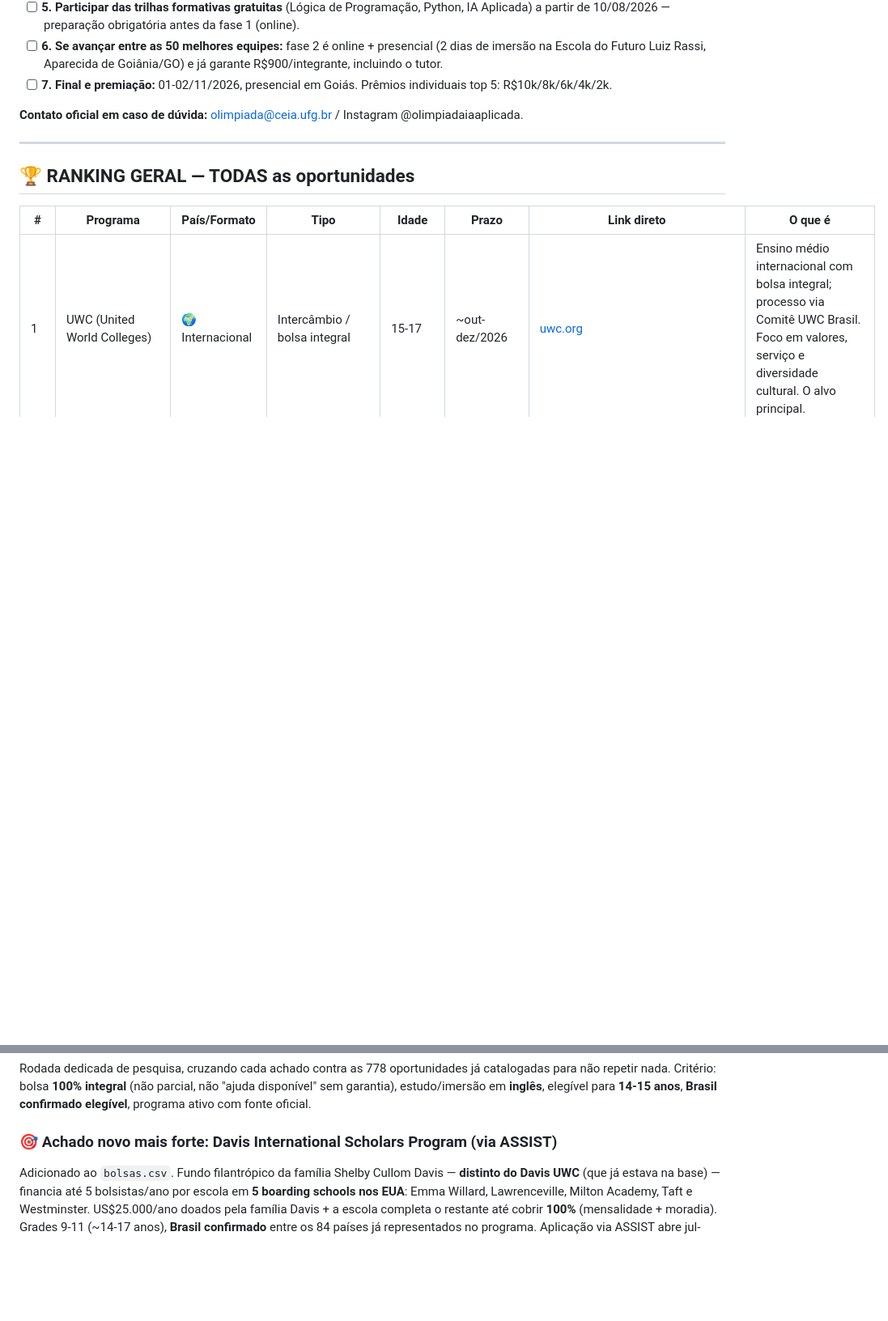
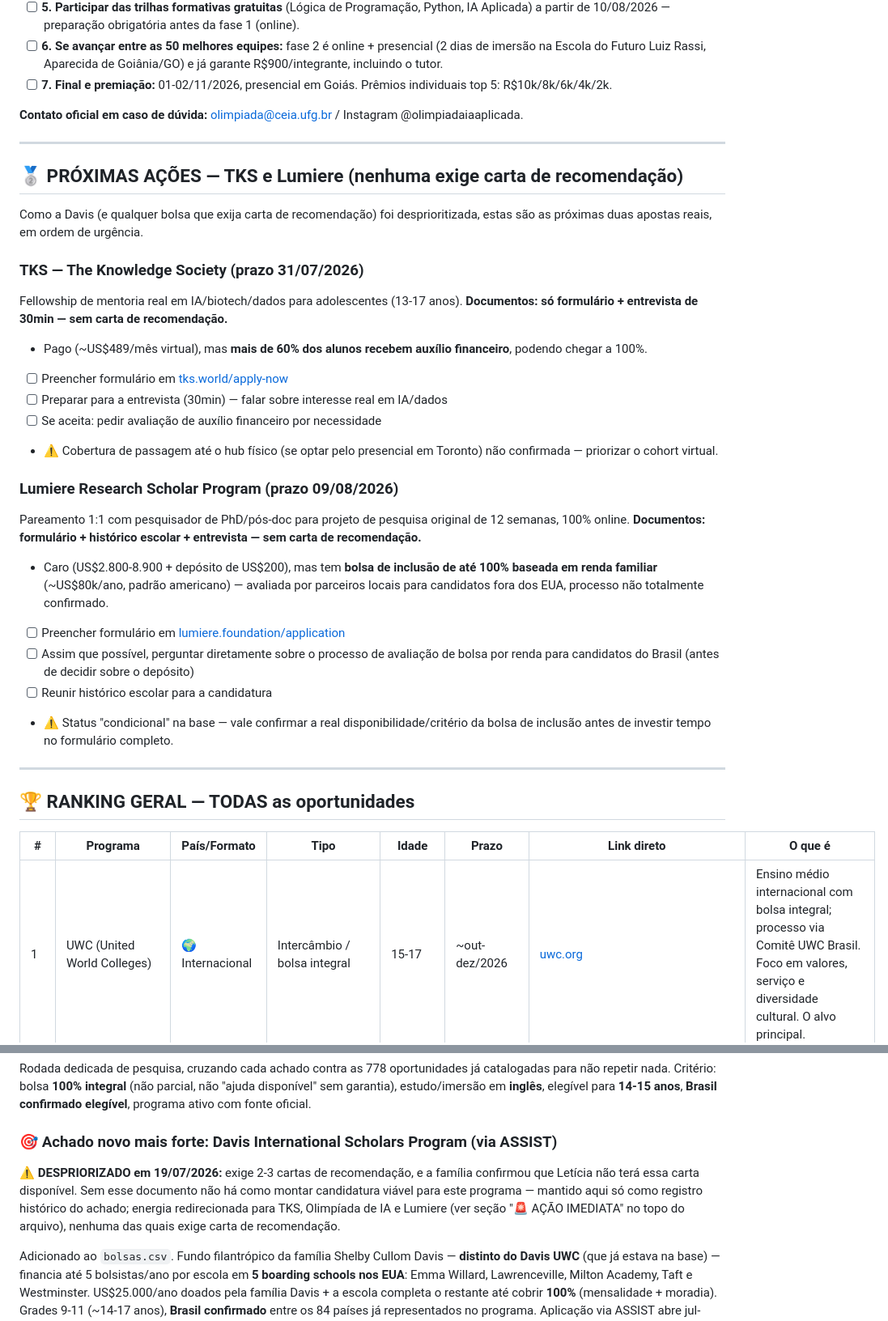
Before and after one commit to jfs195805-alt/Bolsamestradodoutorado, a Markdown page: candidaturas/LETICIA.md, 2 parts joined by grey strips. Shown at 81% size. GitHub-like rendering; blank space fills up the shorter version.

Commit message:
Desprioriza Davis Scholars (exige carta de recomendação) e prioriza TKS/Lumiere
A família confirmou que Letícia não terá carta de recomendação
disponível, o que inviabiliza a Davis International Scholars Program
(exige 2-3 cartas). Adiciona checklist de ação para TKS (prazo
31/07) e Lumiere (prazo 09/08) como próximas prioridades reais —
nenhuma das duas exige carta de recomendação.

```diff
--- a/candidaturas/LETICIA.md
+++ b/candidaturas/LETICIA.md
@@ -19,6 +19,28 @@ Esta é a bolsa/competição catalogada com o prazo mais urgente de toda a base
 - [ ] **7. Final e premiação:** 01-02/11/2026, presencial em Goiás. Prêmios individuais top 5: R$10k/8k/6k/4k/2k.
 
 **Contato oficial em caso de dúvida:** olimpiada@ceia.ufg.br / Instagram @olimpiadaiaaplicada.
+
+---
+
+## 🥈 PRÓXIMAS AÇÕES — TKS e Lumiere (nenhuma exige carta de recomendação)
+
+Como a Davis (e qualquer bolsa que exija carta de recomendação) foi desprioritizada, estas são as próximas duas apostas reais, em ordem de urgência.
+
+### TKS — The Knowledge Society (prazo 31/07/2026)
+Fellowship de mentoria real em IA/biotech/dados para adolescentes (13-17 anos). **Documentos: só formulário + entrevista de 30min — sem carta de recomendação.**
+- Pago (~US$489/mês virtual), mas **mais de 60% dos alunos recebem auxílio financeiro**, podendo chegar a 100%.
+- [ ] Preencher formulário em [tks.world/apply-now](https://www.tks.world/apply-now)
+- [ ] Preparar para a entrevista (30min) — falar sobre interesse real em IA/dados
+- [ ] Se aceita: pedir avaliação de auxílio financeiro por necessidade
+- ⚠️ Cobertura de passagem até o hub físico (se optar pelo presencial em Toronto) não confirmada — priorizar o cohort virtual.
+
+### Lumiere Research Scholar Program (prazo 09/08/2026)
+Pareamento 1:1 com pesquisador de PhD/pós-doc para projeto de pesquisa original de 12 semanas, 100% online. **Documentos: formulário + histórico escolar + entrevista — sem carta de recomendação.**
+- Caro (US$2.800-8.900 + depósito de US$200), mas tem **bolsa de inclusão de até 100% baseada em renda familiar** (~US$80k/ano, padrão americano) — avaliada por parceiros locais para candidatos fora dos EUA, processo não totalmente confirmado.
+- [ ] Preencher formulário em [lumiere.foundation/application](https://lumiere.foundation/application)
+- [ ] Assim que possível, perguntar diretamente sobre o processo de avaliação de bolsa por renda para candidatos do Brasil (antes de decidir sobre o depósito)
+- [ ] Reunir histórico escolar para a candidatura
+- ⚠️ Status "condicional" na base — vale confirmar a real disponibilidade/critério da bolsa de inclusão antes de investir tempo no formulário completo.
 
 ---
 
@@ -118,6 +140,8 @@ Detalhamento completo (documentos, elegibilidade, fontes) está no `bolsas.csv`
 Rodada dedicada de pesquisa, cruzando cada achado contra as 778 oportunidades já catalogadas para não repetir nada. Critério: bolsa **100% integral** (não parcial, não "ajuda disponível" sem garantia), estudo/imersão em **inglês**, elegível para **14-15 anos**, **Brasil confirmado elegível**, programa ativo com fonte oficial.
 
 ### 🎯 Achado novo mais forte: Davis International Scholars Program (via ASSIST)
+
+⚠️ **DESPRIORIZADO em 19/07/2026:** exige 2-3 cartas de recomendação, e a família confirmou que Letícia não terá essa carta disponível. Sem esse documento não há como montar candidatura viável para este programa — mantido aqui só como registro histórico do achado; energia redirecionada para TKS, Olimpíada de IA e Lumiere (ver seção "🚨 AÇÃO IMEDIATA" no topo do arquivo), nenhuma das quais exige carta de recomendação.
 
 Adicionado ao `bolsas.csv`. Fundo filantrópico da família Shelby Cullom Davis — **distinto do Davis UWC** (que já estava na base) — financia até 5 bolsistas/ano por escola em **5 boarding schools nos EUA**: Emma Willard, Lawrenceville, Milton Academy, Taft e Westminster. US$25.000/ano doados pela família Davis + a escola completa o restante até cobrir **100%** (mensalidade + moradia). Grades 9-11 (~14-17 anos), **Brasil confirmado** entre os 84 países já representados no programa. Aplicação via ASSIST abre jul-ago/2026, fecha **~1º de dezembro/2026** para entrada no ciclo 2027-28 — compatível com o cronograma de preparação da Letícia (candidatura em 2026/2027, entrada 2027/2028).
 
```
